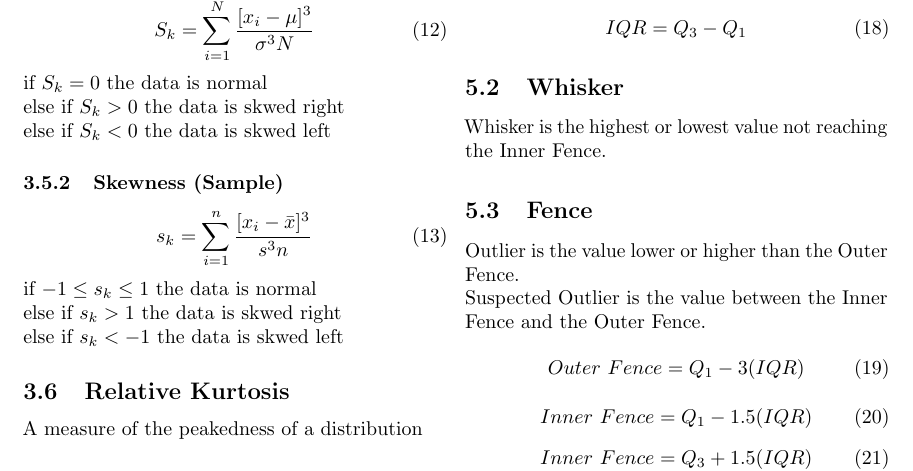
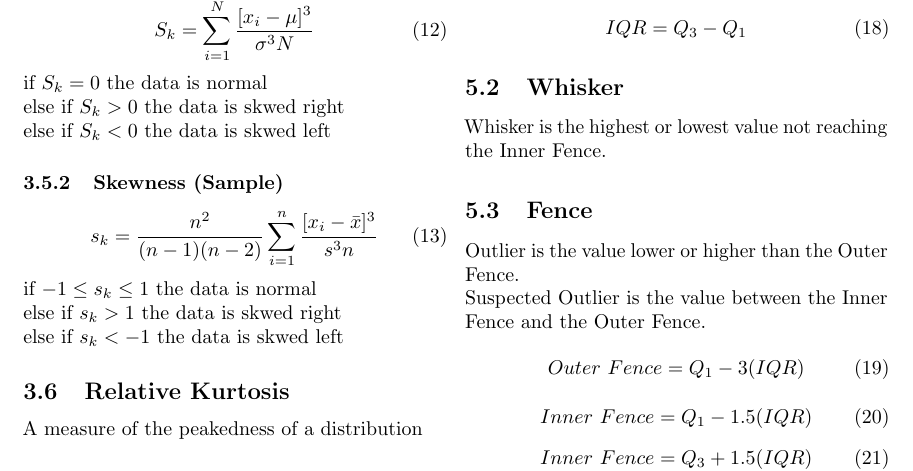
Before and after one commit to noppakorn/cp-cheat-sheet, a LaTeX document (stat/stat-midterm.tex): part of page 2 of 3, cut so that both start at the same text. Compiled offline with pdfLaTeX.

Commit message:
fix sample skewness

```diff
--- a/stat/stat-midterm.tex
+++ b/stat/stat-midterm.tex
@@ -77,7 +77,7 @@ else if $S_{k} > 0$ the data is skwed right\\
 else if $S_{k} < 0$ the data is skwed left
 \subsubsection{Skewness (Sample)}
 \begin{equation}
-    s_{k} = \sum_{i=1}^{n}\frac{[x_{i} - \bar{x}]^{3}}{s^{3}n}
+    s_{k} = \frac{n^{2}}{(n-1)(n-2)}\sum_{i=1}^{n}\frac{[x_{i} - \bar{x}]^{3}}{s^{3}n}
 \end{equation}
 if $-1 \leq s_{k} \leq 1$ the data is normal\\
 else if $s_{k} > 1$ the data is skwed right\\
```
Also changed, not shown: stat/stat-midterm.pdf.
